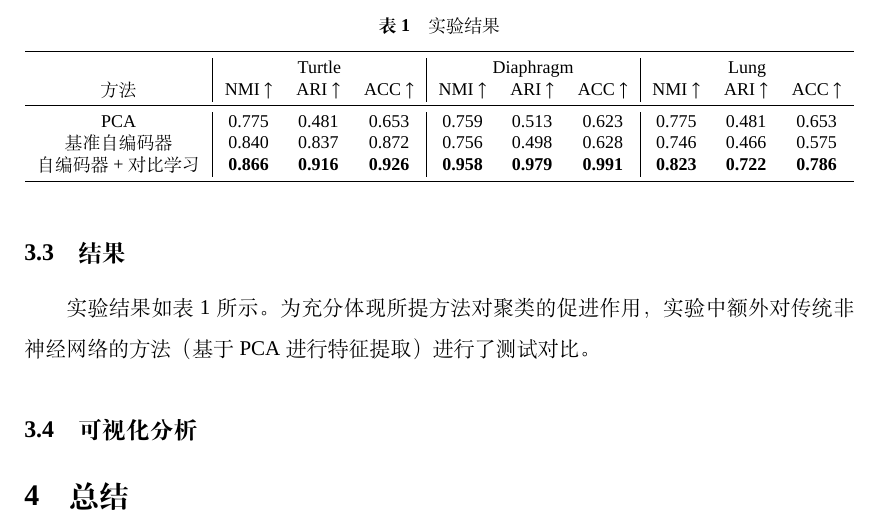
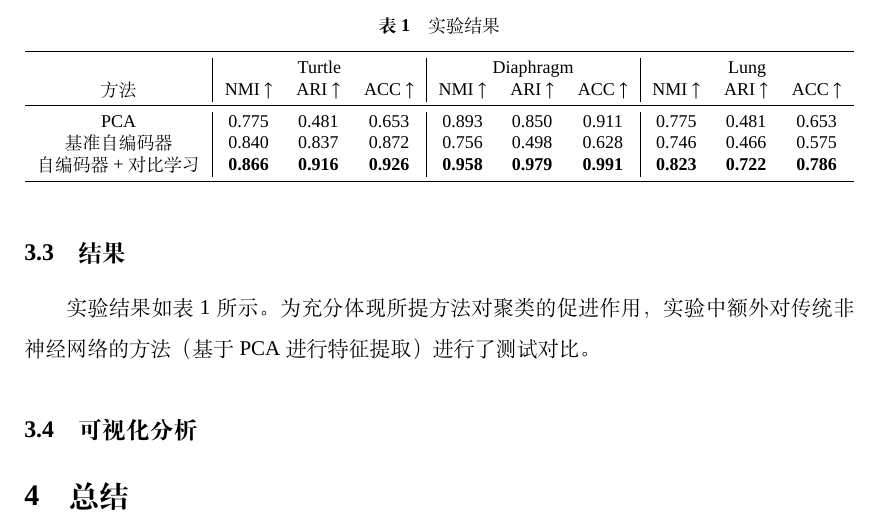
Before and after one commit to BlueberryOreo/Machine-Learning-suda-2025-fall-Course-Report, a LaTeX document (report/report.tex): part of page 5 of 7, cut so that both start at the same text. Compiled offline with XeLaTeX; a missing font is replaced by an installed copy or a similar font.

Commit message:
update report

```diff
--- a/report/report.tex
+++ b/report/report.tex
@@ -197,7 +197,7 @@
 		  & \multicolumn{3}{c|}{Turtle} & \multicolumn{3}{c|}{Diaphragm} & \multicolumn{3}{c}{Lung} \\
 		方法 & NMI $\uparrow$ & ARI $\uparrow$ & ACC $\uparrow$ & NMI $\uparrow$ & ARI $\uparrow$ & ACC $\uparrow$ & NMI $\uparrow$ & ARI $\uparrow$ & ACC $\uparrow$ \\
 		\midrule
-		PCA & 0.775 & 0.481 & 0.653 & 0.759 & 0.513 & 0.623 & 0.775 & 0.481 & 0.653 \\
+		PCA & 0.775 & 0.481 & 0.653 & 0.893 & 0.850 & 0.911 & 0.775 & 0.481 & 0.653 \\
 		基准自编码器 & 0.840 & 0.837 & 0.872 & 0.756 & 0.498 & 0.628 & 0.746 & 0.466 & 0.575 \\
 		自编码器+对比学习 & \textbf{0.866} & \textbf{0.916} & \textbf{0.926} & \textbf{0.958} & \textbf{0.979} & \textbf{0.991} & \textbf{0.823} & \textbf{0.722} & \textbf{0.786} \\
 		\bottomrule
```
Also changed, not shown: report/report.pdf, 3 other files.
